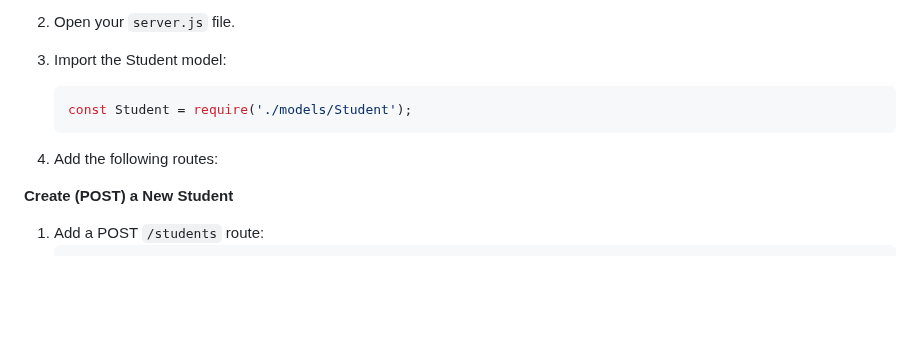
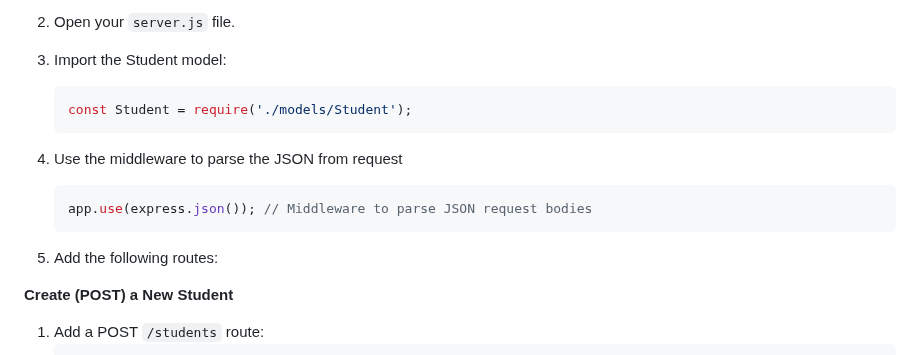
Before and after one commit to Teckas-Technologies/jobreadydevs-30days-challenge, a Markdown page: Readme.md, the part around the change. Rendered like a GitHub page; blank space fills up the shorter version.

Commit message:
Initialized Day-17

````diff
--- a/Readme.md
+++ b/Readme.md
@@ -64,7 +64,12 @@ CRUD operations form the backbone of any application. Whether it’s saving a us
     const Student = require('./models/Student');
     ```
 
-4. Add the following routes:
+4. Use the middleware to parse the JSON from request
+    ```javascript
+    app.use(express.json()); // Middleware to parse JSON request bodies
+    ```
+
+5. Add the following routes:
 
 **Create (POST) a New Student**
 1. Add a POST `/students` route:
````
